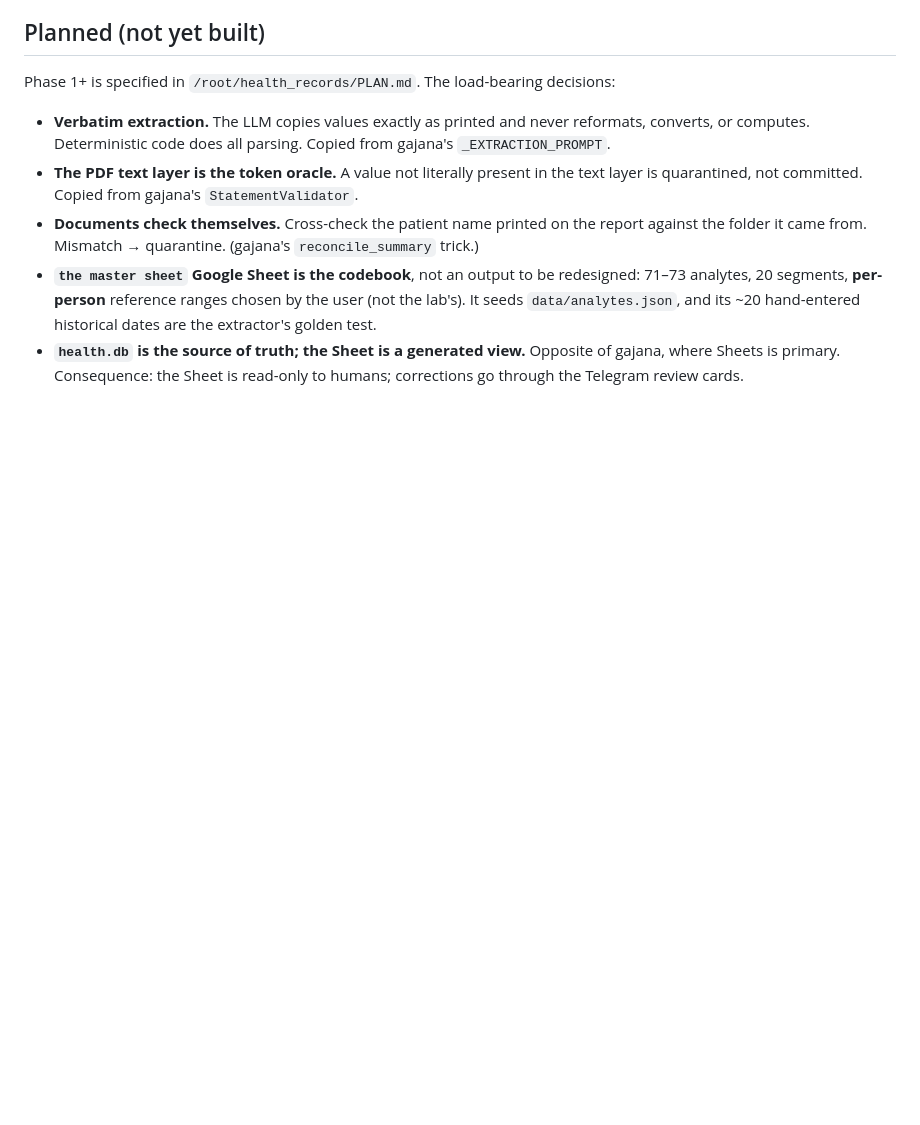
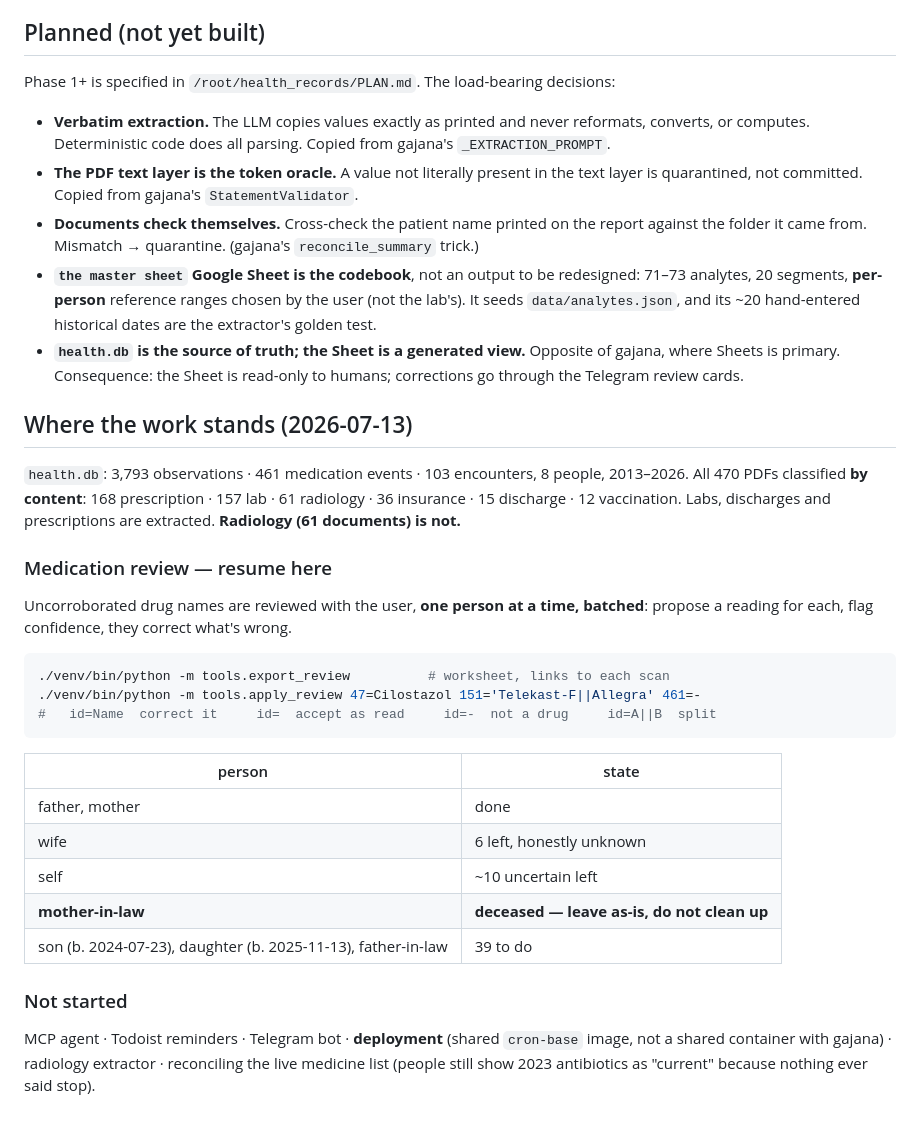
Before and after one commit to mohankarthik/nalam, a Markdown page: CLAUDE.md, the part around the change. Rendered like a GitHub page; blank space fills up the shorter version.

Commit message:
Record where the work stands, for the next session
Co-Authored-By: Claude Opus 4.8 <noreply@anthropic.com>

````diff
--- a/CLAUDE.md
+++ b/CLAUDE.md
@@ -197,3 +197,35 @@ Phase 1+ is specified in `/root/health_records/PLAN.md`. The load-bearing decisi
 - **`health.db` is the source of truth; the Sheet is a generated view.** Opposite of gajana, where
   Sheets is primary. Consequence: the Sheet is read-only to humans; corrections go through the
   Telegram review cards.
+
+## Where the work stands (2026-07-13)
+
+`health.db`: 3,793 observations · 461 medication events · 103 encounters, 8 people, 2013–2026.
+All 470 PDFs classified **by content**: 168 prescription · 157 lab · 61 radiology · 36 insurance ·
+15 discharge · 12 vaccination. Labs, discharges and prescriptions are extracted.
+**Radiology (61 documents) is not.**
+
+### Medication review — resume here
+
+Uncorroborated drug names are reviewed with the user, **one person at a time, batched**: propose
+a reading for each, flag confidence, they correct what's wrong.
+
+```bash
+./venv/bin/python -m tools.export_review          # worksheet, links to each scan
+./venv/bin/python -m tools.apply_review 47=Cilostazol 151='Telekast-F||Allegra' 461=-
+#   id=Name  correct it     id=  accept as read     id=-  not a drug     id=A||B  split
+```
+
+| person | state |
+|---|---|
+| father, mother | done |
+| wife | 6 left, honestly unknown |
+| self | ~10 uncertain left |
+| **mother-in-law** | **deceased — leave as-is, do not clean up** |
+| son (b. 2024-07-23), daughter (b. 2025-11-13), father-in-law | 39 to do |
+
+### Not started
+
+MCP agent · Todoist reminders · Telegram bot · **deployment** (shared `cron-base` image, not a
+shared container with gajana) · radiology extractor · reconciling the live medicine list (people
+still show 2023 antibiotics as "current" because nothing ever said stop).
````
